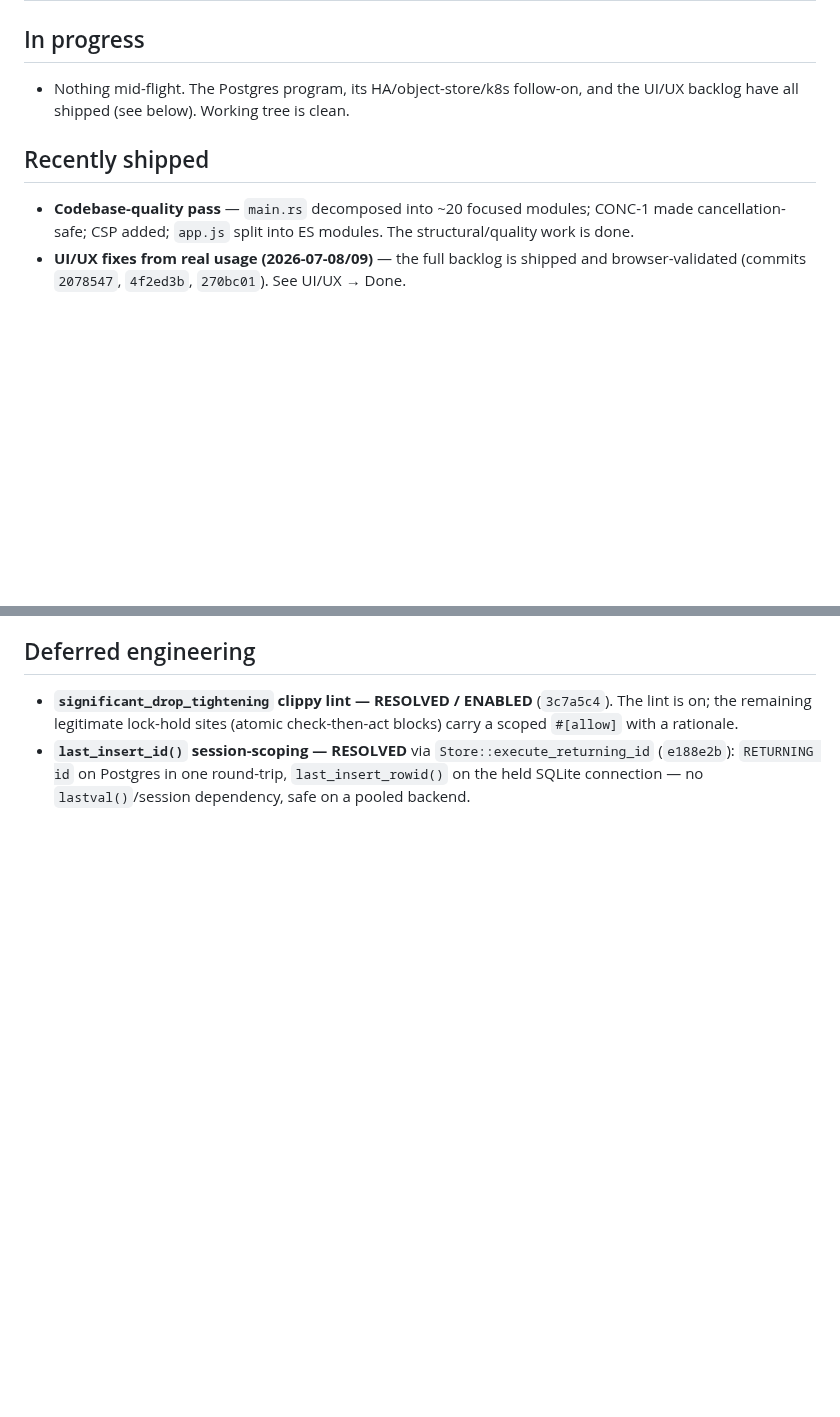
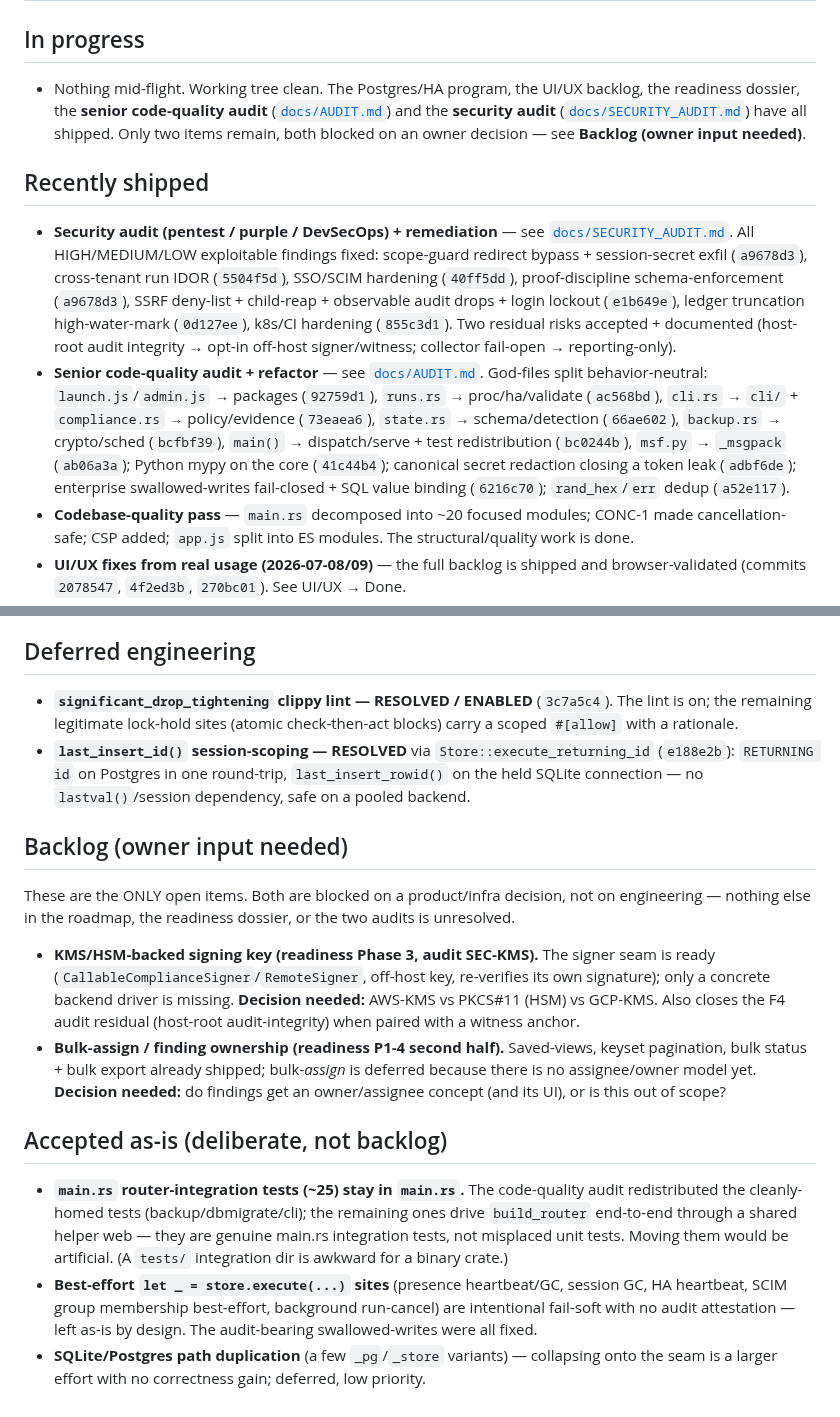
Before and after one commit to guatxlabs/forge, a Markdown page: ROADMAP.md, 2 parts joined by grey strips. Rendered like a GitHub page; blank space fills up the shorter version.

Commit message:
docs: sync ROADMAP with the code-quality + security audits; scope backlog to the 2 owner-decision items
Records the two audit campaigns under Recently shipped (linking AUDIT.md and
SECURITY_AUDIT.md), and reduces the open backlog to KMS backend choice and
bulk-assign ownership — both blocked on an owner decision, not engineering.
Documents the deliberately accepted-as-is items (main.rs integration tests,
best-effort writes, SQLite/PG path dup).

Co-Authored-By: Claude Fable 5 <noreply@anthropic.com>

```diff
--- a/ROADMAP.md
+++ b/ROADMAP.md
@@ -2,10 +2,12 @@
 
 ## In progress
 
-- Nothing mid-flight. The Postgres program, its HA/object-store/k8s follow-on, and the UI/UX backlog have all shipped (see below). Working tree is clean.
+- Nothing mid-flight. Working tree clean. The Postgres/HA program, the UI/UX backlog, the readiness dossier, the **senior code-quality audit** ([`docs/AUDIT.md`](docs/AUDIT.md)) and the **security audit** ([`docs/SECURITY_AUDIT.md`](docs/SECURITY_AUDIT.md)) have all shipped. Only two items remain, both blocked on an owner decision — see **Backlog (owner input needed)**.
 
 ## Recently shipped
 
+- **Security audit (pentest / purple / DevSecOps) + remediation** — see [`docs/SECURITY_AUDIT.md`](docs/SECURITY_AUDIT.md). All HIGH/MEDIUM/LOW exploitable findings fixed: scope-guard redirect bypass + session-secret exfil (`a9678d3`), cross-tenant run IDOR (`5504f5d`), SSO/SCIM hardening (`40ff5dd`), proof-discipline schema-enforcement (`a9678d3`), SSRF deny-list + child-reap + observable audit drops + login lockout (`e1b649e`), ledger truncation high-water-mark (`0d127ee`), k8s/CI hardening (`855c3d1`). Two residual risks accepted + documented (host-root audit integrity → opt-in off-host signer/witness; collector fail-open → reporting-only).
+- **Senior code-quality audit + refactor** — see [`docs/AUDIT.md`](docs/AUDIT.md). God-files split behavior-neutral: `launch.js`/`admin.js` → packages (`92759d1`), `runs.rs` → proc/ha/validate (`ac568bd`), `cli.rs` → `cli/` + `compliance.rs` → policy/evidence (`73eaea6`), `state.rs` → schema/detection (`66ae602`), `backup.rs` → crypto/sched (`bcfbf39`), `main()` → dispatch/serve + test redistribution (`bc0244b`), `msf.py` → `_msgpack` (`ab06a3a`); Python mypy on the core (`41c44b4`); canonical secret redaction closing a token leak (`adbf6de`); enterprise swallowed-writes fail-closed + SQL value binding (`6216c70`); `rand_hex`/`err` dedup (`a52e117`).
 - **Codebase-quality pass** — `main.rs` decomposed into ~20 focused modules; CONC-1 made cancellation-safe; CSP added; `app.js` split into ES modules. The structural/quality work is done.
 - **UI/UX fixes from real usage (2026-07-08/09)** — the full backlog is shipped and browser-validated (commits `2078547`, `4f2ed3b`, `270bc01`). See UI/UX → Done.
 - **Postgres program — DELIVERED end-to-end** — the staged plan below is complete: backend enabled (`9e10c67`), governed migrator (`d48ab4b`), HA/ops (`1118f3b`), connection pool + `RETURNING` ids (`e188e2b`). `FORGE_ENTERPRISE_STORE=postgres` runs the whole app, not just the seam.
@@ -56,3 +58,16 @@
 
 - **`significant_drop_tightening` clippy lint — RESOLVED / ENABLED** (`3c7a5c4`). The lint is on; the remaining legitimate lock-hold sites (atomic check-then-act blocks) carry a scoped `#[allow]` with a rationale.
 - **`last_insert_id()` session-scoping — RESOLVED** via `Store::execute_returning_id` (`e188e2b`): `RETURNING id` on Postgres in one round-trip, `last_insert_rowid()` on the held SQLite connection — no `lastval()`/session dependency, safe on a pooled backend.
+
+## Backlog (owner input needed)
+
+These are the ONLY open items. Both are blocked on a product/infra decision, not on engineering — nothing else in the roadmap, the readiness dossier, or the two audits is unresolved.
+
+- **KMS/HSM-backed signing key (readiness Phase 3, audit SEC-KMS).** The signer seam is ready (`CallableComplianceSigner`/`RemoteSigner`, off-host key, re-verifies its own signature); only a concrete backend driver is missing. **Decision needed:** AWS-KMS vs PKCS#11 (HSM) vs GCP-KMS. Also closes the F4 audit residual (host-root audit-integrity) when paired with a witness anchor.
+- **Bulk-assign / finding ownership (readiness P1-4 second half).** Saved-views, keyset pagination, bulk status + bulk export already shipped; bulk-*assign* is deferred because there is no assignee/owner model yet. **Decision needed:** do findings get an owner/assignee concept (and its UI), or is this out of scope?
+
+## Accepted as-is (deliberate, not backlog)
+
+- **`main.rs` router-integration tests (~25) stay in `main.rs`.** The code-quality audit redistributed the cleanly-homed tests (backup/dbmigrate/cli); the remaining ones drive `build_router` end-to-end through a shared helper web — they are genuine main.rs integration tests, not misplaced unit tests. Moving them would be artificial. (A `tests/` integration dir is awkward for a binary crate.)
+- **Best-effort `let _ = store.execute(...)` sites** (presence heartbeat/GC, session GC, HA heartbeat, SCIM group membership best-effort, background run-cancel) are intentional fail-soft with no audit attestation — left as-is by design. The audit-bearing swallowed-writes were all fixed.
+- **SQLite/Postgres path duplication** (a few `_pg`/`_store` variants) — collapsing onto the seam is a larger effort with no correctness gain; deferred, low priority.
```
